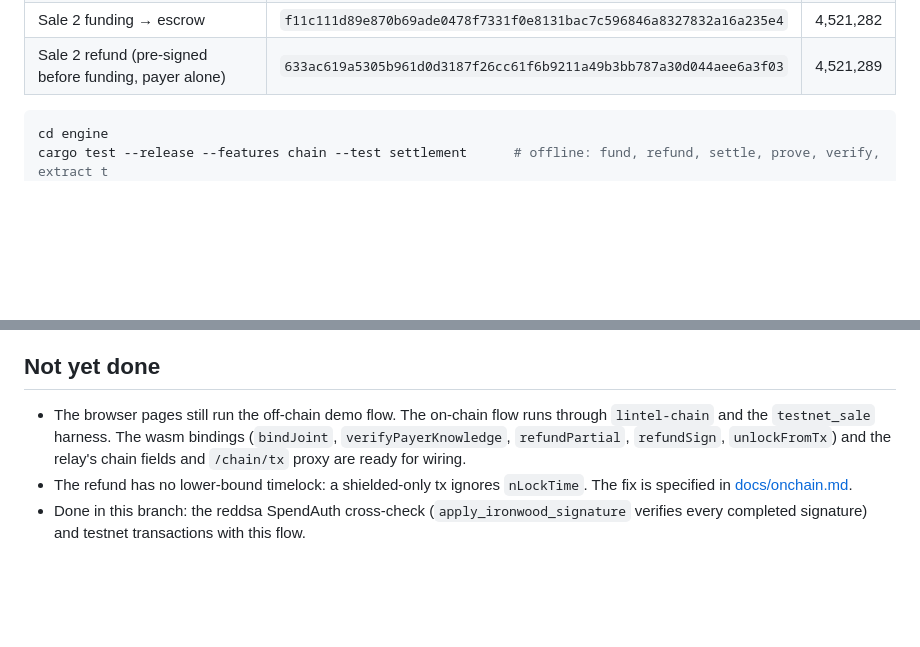
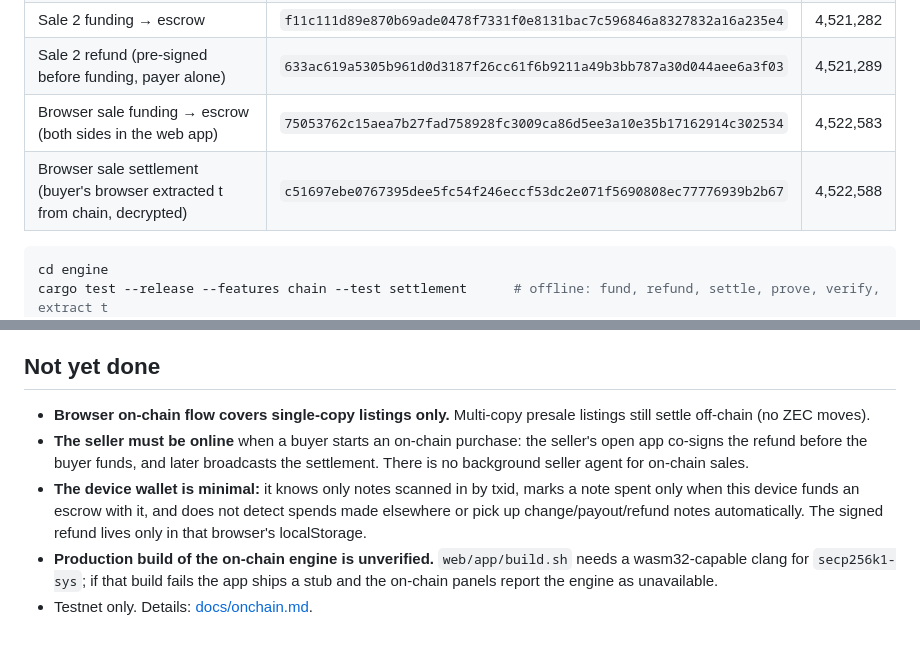
Before and after one commit to Godwin-web3/lintel, a Markdown page: README.md, 2 parts joined by grey strips. Rendered like a GitHub page; blank space fills up the shorter version.

Commit message:
docs: browser on-chain flow, live evidence, limits: README.md

````diff
--- a/README.md
+++ b/README.md
@@ -50,6 +50,8 @@ The payer recovers `t` from the mined transaction, and a refund is co-signed bef
 | Sale 1 adaptor-signed settlement (t extracted from chain, content decrypted) | `8b4ada0992642b2a71649e08c8de8d0b00cdf90a46a2794d4e09ca7999a3c0a8` | 4,521,277 |
 | Sale 2 funding → escrow | `f11c111d89e870b69ade0478f7331f0e8131bac7c596846a8327832a16a235e4` | 4,521,282 |
 | Sale 2 refund (pre-signed before funding, payer alone) | `633ac619a5305b961d0d3187f26cc61f6b9211a49b3bb787a30d044aee6a3f03` | 4,521,289 |
+| Browser sale funding → escrow (both sides in the web app) | `75053762c15aea7b27fad758928fc3009ca86d5ee3a10e35b17162914c302534` | 4,522,583 |
+| Browser sale settlement (buyer's browser extracted t from chain, decrypted) | `c51697ebe0767395dee5fc54f246eccf53dc2e071f5690808ec77776939b2b67` | 4,522,588 |
 
 ```bash
 cd engine
@@ -89,10 +91,15 @@ cargo run --bin lintel-cli -- demo
 
 ## Not yet done
 
-- The browser pages still run the off-chain demo flow. The on-chain flow runs through `lintel-chain` and the
-  `testnet_sale` harness. The wasm bindings (`bindJoint`, `verifyPayerKnowledge`, `refundPartial`, `refundSign`,
-  `unlockFromTx`) and the relay's chain fields and `/chain/tx` proxy are ready for wiring.
-- The refund has no lower-bound timelock: a shielded-only tx ignores `nLockTime`. The fix is specified in
-  [docs/onchain.md](docs/onchain.md#5-refund-and-timeout).
-- Done in this branch: the reddsa SpendAuth cross-check (`apply_ironwood_signature` verifies every completed signature)
-  and testnet transactions with this flow.
+- **Browser on-chain flow covers single-copy listings only.** Multi-copy presale listings still settle off-chain
+  (no ZEC moves).
+- **The seller must be online** when a buyer starts an on-chain purchase: the seller's open app co-signs the
+  refund before the buyer funds, and later broadcasts the settlement. There is no background seller agent for
+  on-chain sales.
+- **The device wallet is minimal:** it knows only notes scanned in by txid, marks a note spent only when this
+  device funds an escrow with it, and does not detect spends made elsewhere or pick up change/payout/refund notes
+  automatically. The signed refund lives only in that browser's localStorage.
+- **Production build of the on-chain engine is unverified.** `web/app/build.sh` needs a wasm32-capable clang for
+  `secp256k1-sys`; if that build fails the app ships a stub and the on-chain panels report the engine as
+  unavailable.
+- Testnet only. Details: [docs/onchain.md](docs/onchain.md#remaining-gaps).
````
